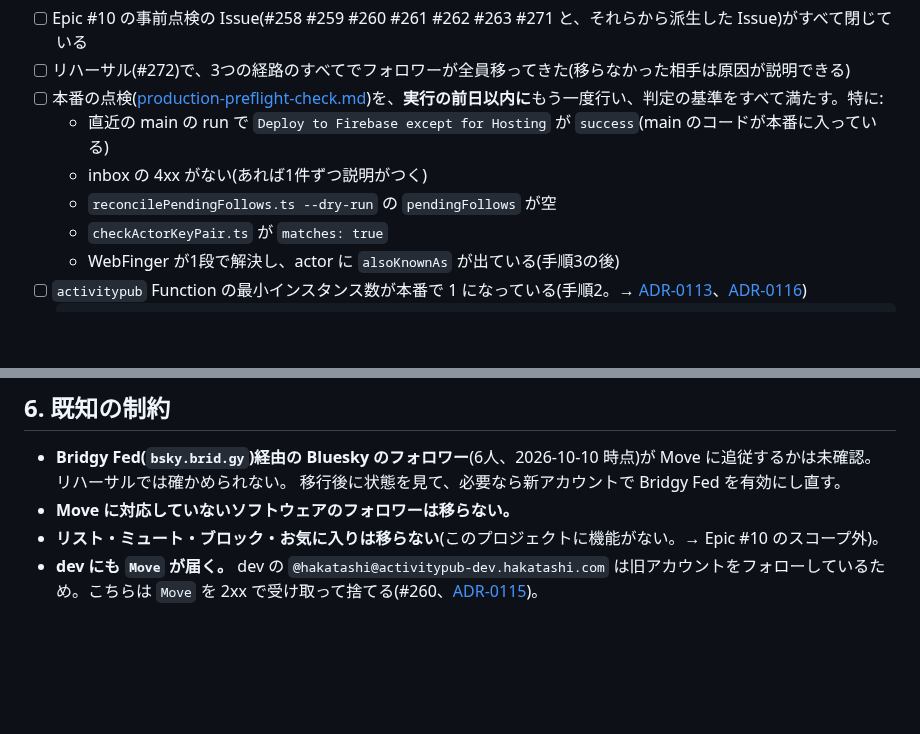
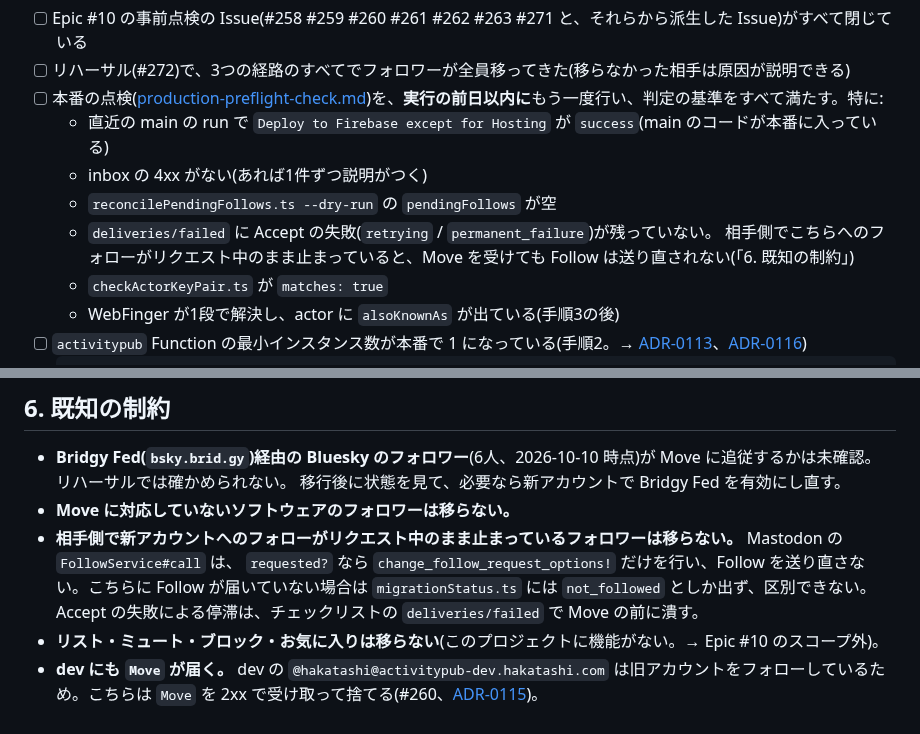
Before and after one commit to hakatashi/activitypub-firebase, a Markdown page: docs/runbooks/account-migration.md, 2 parts joined by grey strips. Rendered like a GitHub page; blank space fills up the shorter version.

```diff
--- a/docs/runbooks/account-migration.md
+++ b/docs/runbooks/account-migration.md
@@ -50,6 +65,8 @@ mkdir -p ~/migration   # 旧アカウントのデータと各時点の記録を
   - 直近の main の run で `Deploy to Firebase except for Hosting` が `success`(main のコードが本番に入っている)
   - inbox の 4xx がない(あれば1件ずつ説明がつく)
   - `reconcilePendingFollows.ts --dry-run` の `pendingFollows` が空
+  - `deliveries/failed` に Accept の失敗(`retrying` / `permanent_failure`)が残っていない。
+    相手側でこちらへのフォローがリクエスト中のまま止まっていると、Move を受けても Follow は送り直されない(「6. 既知の制約」)
   - `checkActorKeyPair.ts` が `matches: true`
   - WebFinger が1段で解決し、actor に `alsoKnownAs` が出ている(手順3の後)
 - [ ] `activitypub` Function の最小インスタンス数が本番で 1 になっている(手順2。→ [ADR-0113](../adr/0113-temporary-min-instances-during-migration.md)、[ADR-0116](../adr/0116-dotenv-for-functions-params.md))
@@ -228,5 +254,8 @@ gcloud tasks list --queue=deliveryTask --location=asia-northeast1 --project=$GCL
 - **Bridgy Fed(`bsky.brid.gy`)経由の Bluesky のフォロワー**(6人、2026-10-10 時点)が Move に追従するかは未確認。リハーサルでは確かめられない。
   移行後に状態を見て、必要なら新アカウントで Bridgy Fed を有効にし直す。
 - **Move に対応していないソフトウェアのフォロワーは移らない。**
+- **相手側で新アカウントへのフォローがリクエスト中のまま止まっているフォロワーは移らない。** Mastodon の `FollowService#call` は、
+  `requested?` なら `change_follow_request_options!` だけを行い、Follow を送り直さない。こちらに Follow が届いていない場合は
+  `migrationStatus.ts` には `not_followed` としか出ず、区別できない。Accept の失敗による停滞は、チェックリストの `deliveries/failed` で Move の前に潰す。
 - **リスト・ミュート・ブロック・お気に入りは移らない**(このプロジェクトに機能がない。→ Epic #10 のスコープ外)。
 - **dev にも `Move` が届く。** dev の `@hakatashi@activitypub-dev.hakatashi.com` は旧アカウントをフォローしているため。こちらは `Move` を 2xx で受け取って捨てる(#260、[ADR-0115](../adr/0115-inbox-4xx-only-for-sender-faults.md))。
```
Also changed, not shown: other parts of docs/runbooks/account-migration.md (+24 -0 lines).
